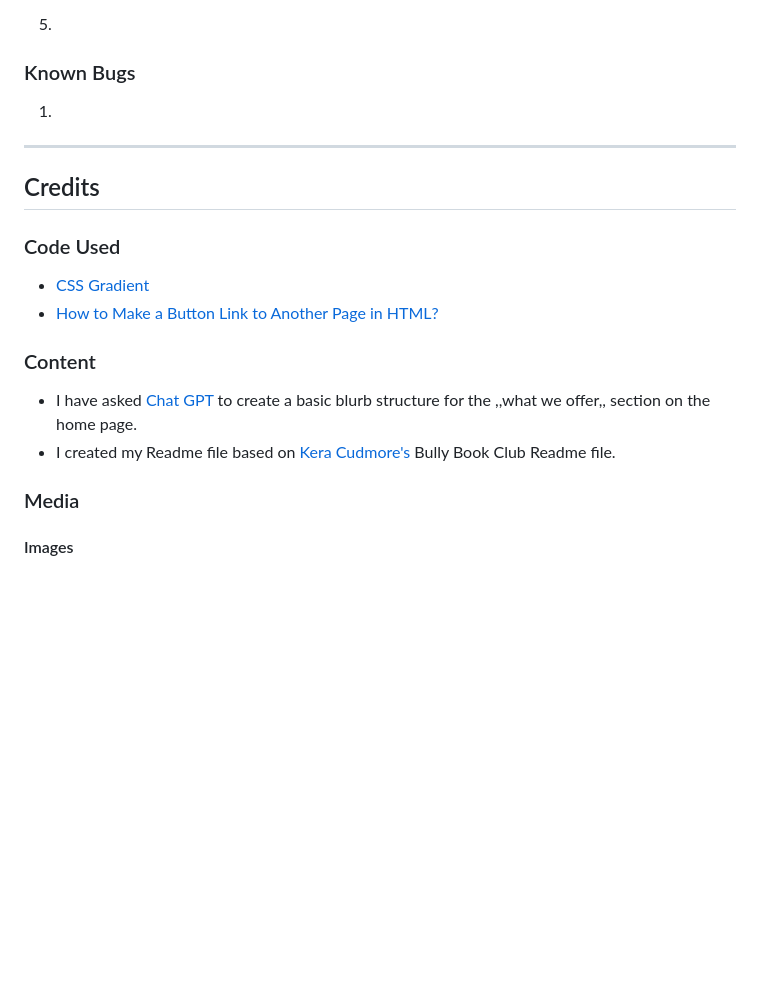
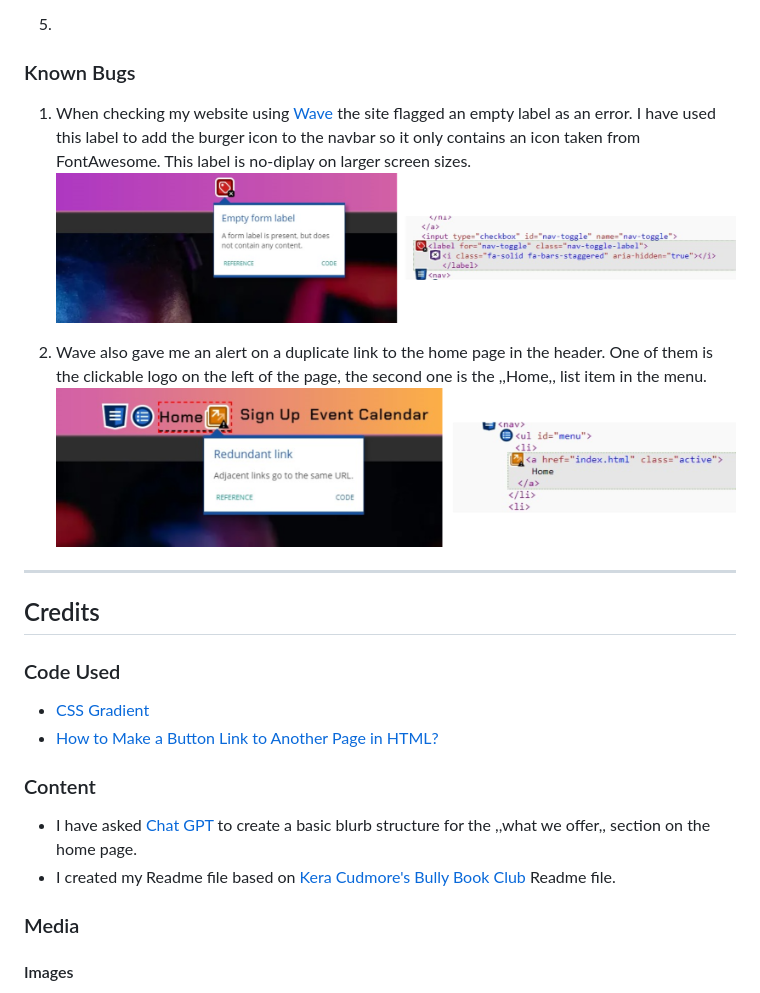
Before and after one commit to Keszi94/gamer_corner, a Markdown page: README.md, the part around the change. GitHub-like rendering; pictures changed too: assets/images/readme-images/duplicatelinkflagged.png (added), assets/images/readme-images/labelissueflagged.png (added); blank space fills up the shorter version.

```diff
--- a/README.md
+++ b/README.md
@@ -274,7 +274,11 @@ The W3C validator was used to validate the HTML on all pages of the website. It
 
 ### Known Bugs
 
-1.
+1. When checking my website using [Wave](https://wave.webaim.org/) the site flagged an empty label as an error. I have used this label to add the burger icon to the navbar so it only contains an icon taken from FontAwesome. This label is no-diplay on larger screen sizes.
+![Label bug](assets/images/readme-images/labelissueflagged.png)
+
+2. Wave also gave me an alert on a duplicate link to the home page in the header. One of them is the clickable logo on the left of the page, the second one is the ,,Home,, list item in the menu.
+![Duplicate link bug](assets/images/readme-images/duplicatelinkflagged.png)
 
 - - -
 
@@ -288,7 +292,7 @@ The W3C validator was used to validate the HTML on all pages of the website. It
 ### Content
 
 * I have asked [Chat GPT](https://chatgpt.com/) to create a basic blurb structure for the ,,what we offer,, section on the home page.
-* I created my Readme file based on [Kera Cudmore's](https://github.com/kera-cudmore) Bully Book Club Readme file.
+* I created my Readme file based on [Kera Cudmore's](https://github.com/kera-cudmore) [Bully Book Club](https://github.com/kera-cudmore/Bully-Book-Club) Readme file.
 
 ### Media
 
```
Also changed, not shown: 1 other file.
